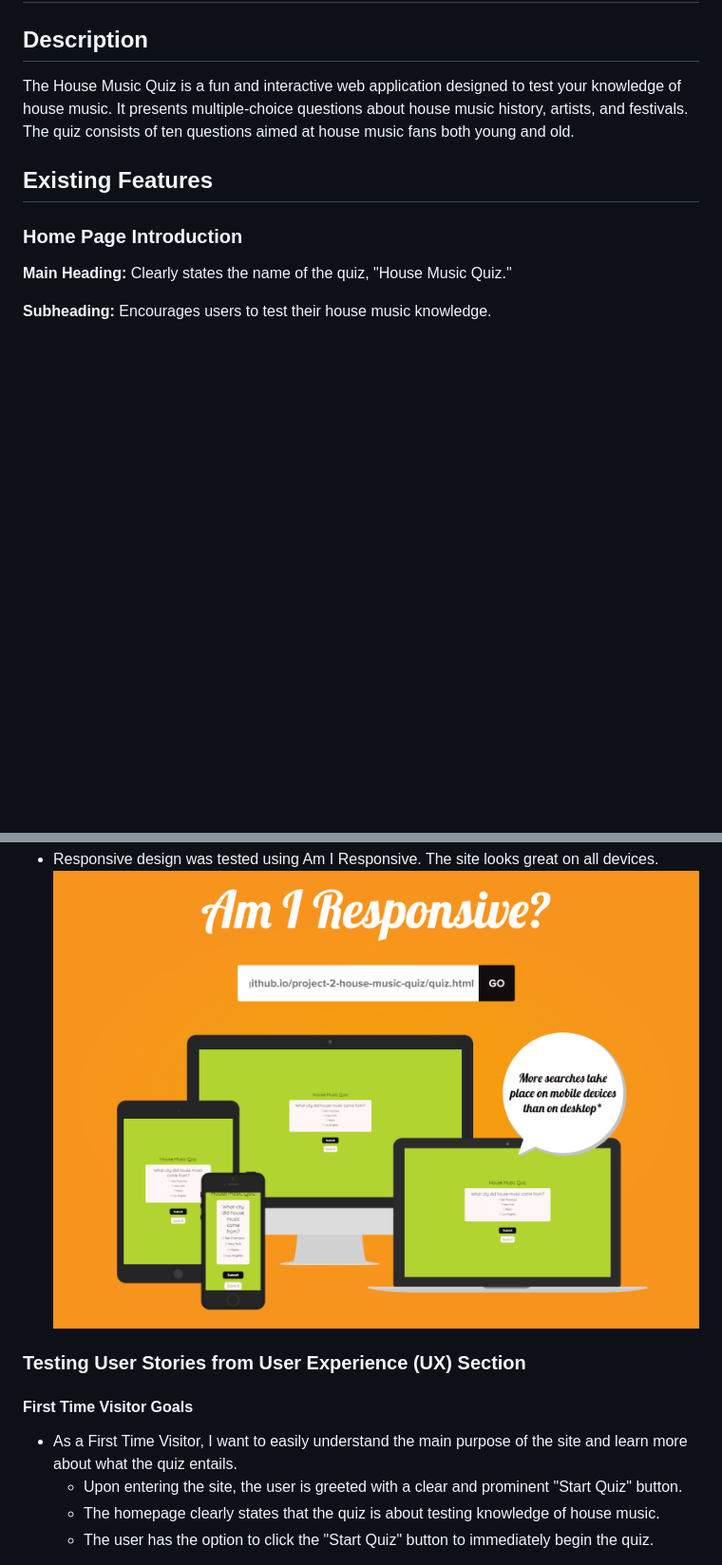
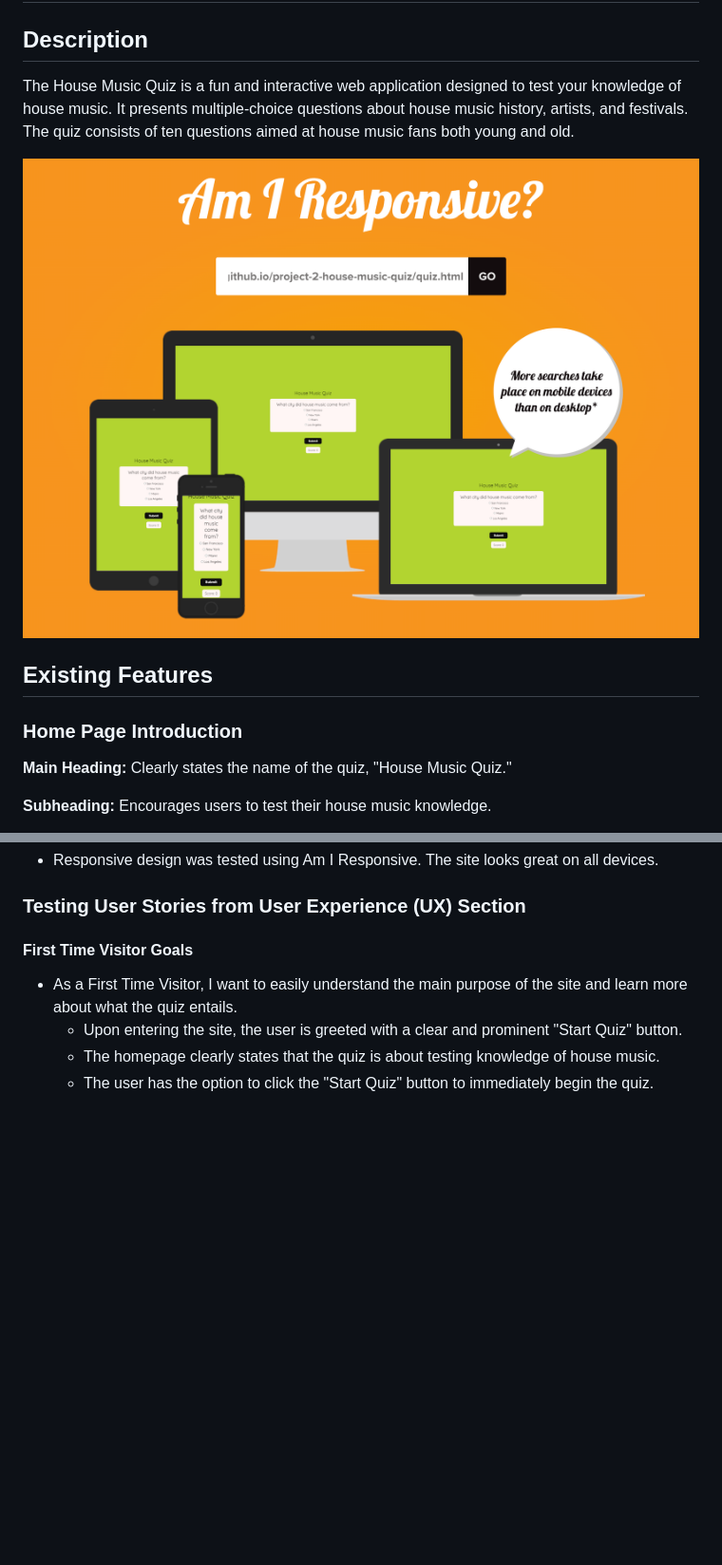
Before and after one commit to desmac96/project-2-house-music-quiz, a Markdown page: README.md, 2 parts joined by grey strips. Shown: that part at 95% size. Rendered like a GitHub page; blank space fills up the shorter version.

Commit message:
move image to top of readme

```diff
--- a/README.md
+++ b/README.md
@@ -5,6 +5,8 @@
 <p>
     The House Music Quiz is a fun and interactive web application designed to test your knowledge of house music. It presents multiple-choice questions about house music history, artists, and festivals. The quiz consists of ten questions aimed at house music fans both young and old.
 </p>
+
+<img src="assets/images/amiresponsive.png" alt="Am I Responsive">
 
 <h2>Existing Features</h2>
 
@@ -193,7 +195,6 @@
     </li>
     <li>
         Responsive design was tested using Am I Responsive. The site looks great on all devices.
-        <img src="assets/images/amiresponsive.png" alt="Am I Responsive">
     </li>
 </ul>
 
```
